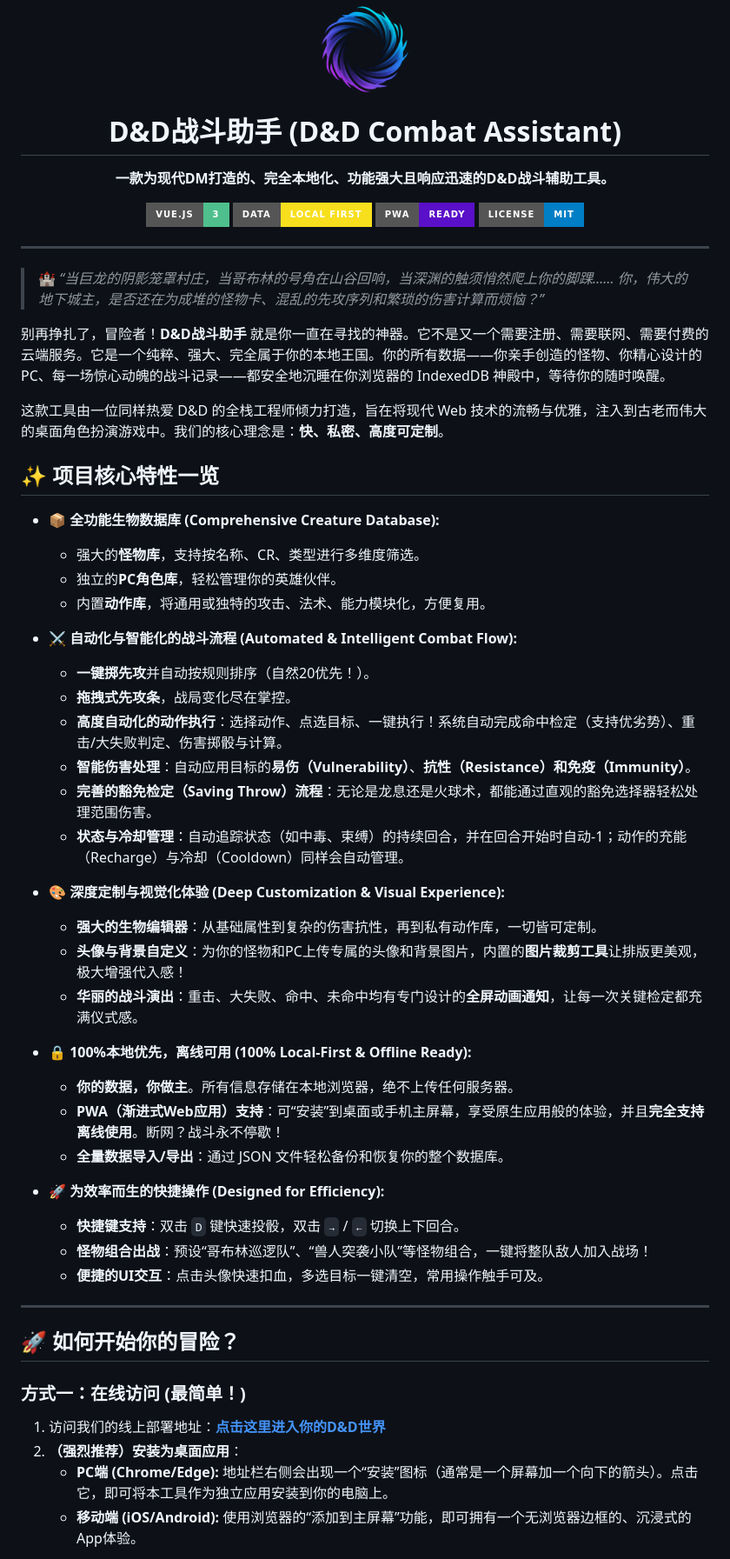
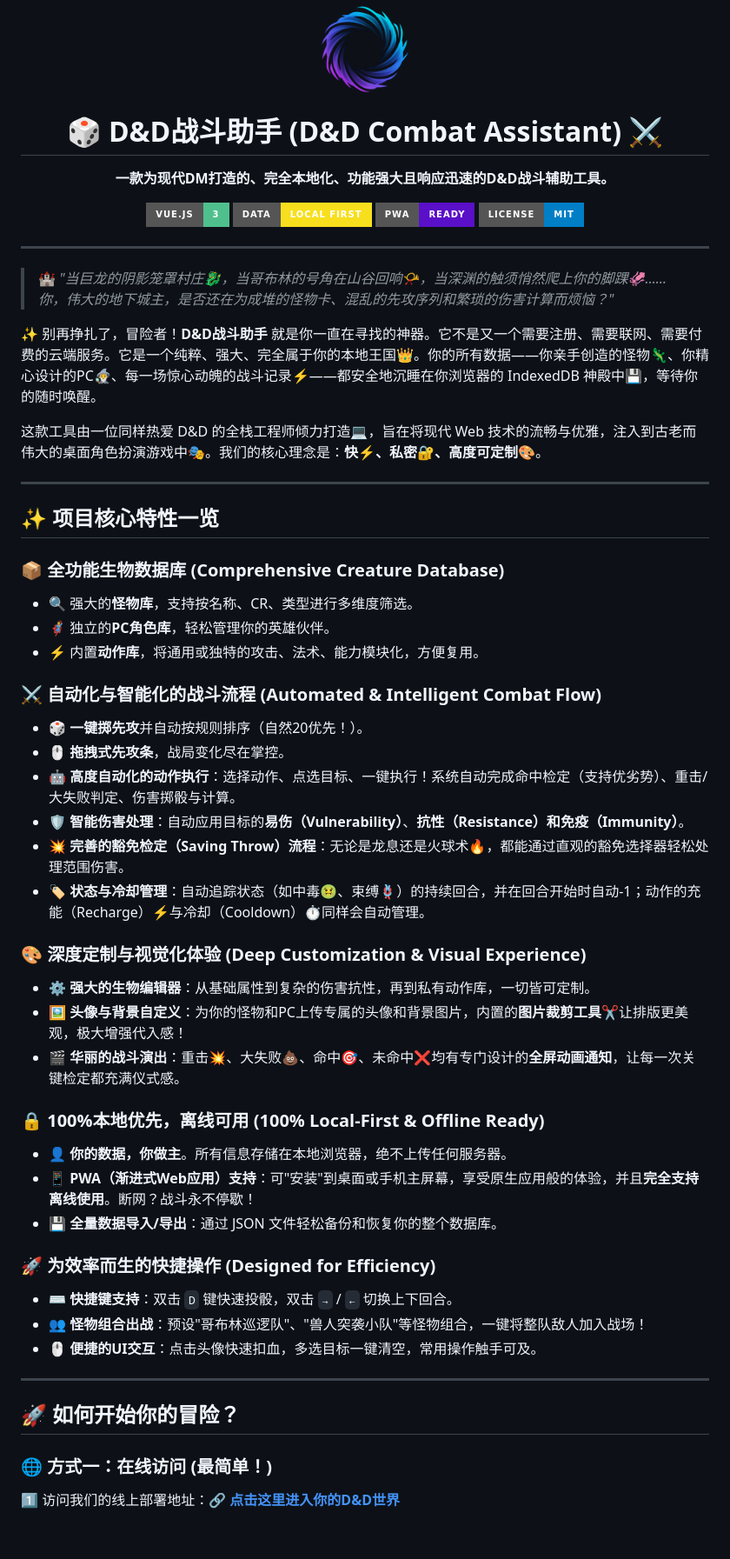
Before and after one commit to tianyouyingfan/dqy_webAPP, a Markdown page: README.md, the part around the change printed below. Shown: that part at 87% size. GitHub-like rendering; badges without logos; blank space fills up the shorter version.

```diff
--- a/README.md
+++ b/README.md
@@ -1,6 +1,6 @@
 <div align="center">
   <img src="./icon-512.png" alt="项目Logo" width="100" />
-  <h1>D&D战斗助手 (D&D Combat Assistant)</h1>
+  <h1>🎲 D&D战斗助手 (D&D Combat Assistant) ⚔️</h1>
   <p><strong>一款为现代DM打造的、完全本地化、功能强大且响应迅速的D&D战斗辅助工具。</strong></p>
 
   <p>
@@ -13,50 +13,49 @@
 
 ---
 
-> 🏰 *“当巨龙的阴影笼罩村庄，当哥布林的号角在山谷回响，当深渊的触须悄然爬上你的脚踝…… 你，伟大的地下城主，是否还在为成堆的怪物卡、混乱的先攻序列和繁琐的伤害计算而烦恼？”*
+> 🏰 *"当巨龙的阴影笼罩村庄🐉，当哥布林的号角在山谷回响📯，当深渊的触须悄然爬上你的脚踝🦑…… 你，伟大的地下城主，是否还在为成堆的怪物卡、混乱的先攻序列和繁琐的伤害计算而烦恼？"*
 
-别再挣扎了，冒险者！**D&D战斗助手** 就是你一直在寻找的神器。它不是又一个需要注册、需要联网、需要付费的云端服务。它是一个纯粹、强大、完全属于你的本地王国。你的所有数据——你亲手创造的怪物、你精心设计的PC、每一场惊心动魄的战斗记录——都安全地沉睡在你浏览器的 IndexedDB 神殿中，等待你的随时唤醒。
+✨ 别再挣扎了，冒险者！**D&D战斗助手** 就是你一直在寻找的神器。它不是又一个需要注册、需要联网、需要付费的云端服务。它是一个纯粹、强大、完全属于你的本地王国👑。你的所有数据——你亲手创造的怪物🦎、你精心设计的PC🧙‍♂️、每一场惊心动魄的战斗记录⚡——都安全地沉睡在你浏览器的 IndexedDB 神殿中💾，等待你的随时唤醒。
 
-这款工具由一位同样热爱 D&D 的全栈工程师倾力打造，旨在将现代 Web 技术的流畅与优雅，注入到古老而伟大的桌面角色扮演游戏中。我们的核心理念是：**快、私密、高度可定制**。
+这款工具由一位同样热爱 D&D 的全栈工程师倾力打造💻，旨在将现代 Web 技术的流畅与优雅，注入到古老而伟大的桌面角色扮演游戏中🎭。我们的核心理念是：**快⚡、私密🔐、高度可定制🎨**。
+
+---
 
 ## ✨ 项目核心特性一览
 
-*   **📦 全功能生物数据库 (Comprehensive Creature Database):**
-    *   强大的**怪物库**，支持按名称、CR、类型进行多维度筛选。
-    *   独立的**PC角色库**，轻松管理你的英雄伙伴。
-    *   内置**动作库**，将通用或独特的攻击、法术、能力模块化，方便复用。
+### 📦 全功能生物数据库 (Comprehensive Creature Database)
+*   🔍 强大的**怪物库**，支持按名称、CR、类型进行多维度筛选。
+*   🦸 独立的**PC角色库**，轻松管理你的英雄伙伴。
+*   ⚡ 内置**动作库**，将通用或独特的攻击、法术、能力模块化，方便复用。
 
-*   **⚔️ 自动化与智能化的战斗流程 (Automated & Intelligent Combat Flow):**
-    *   **一键掷先攻**并自动按规则排序（自然20优先！）。
-    *   **拖拽式先攻条**，战局变化尽在掌控。
-    *   **高度自动化的动作执行**：选择动作、点选目标、一键执行！系统自动完成命中检定（支持优劣势）、重击/大失败判定、伤害掷骰与计算。
-    *   **智能伤害处理**：自动应用目标的**易伤（Vulnerability）**、**抗性（Resistance）**和**免疫（Immunity）**。
-    *   **完善的豁免检定（Saving Throw）流程**：无论是龙息还是火球术，都能通过直观的豁免选择器轻松处理范围伤害。
-    *   **状态与冷却管理**：自动追踪状态（如中毒、束缚）的持续回合，并在回合开始时自动-1；动作的充能（Recharge）与冷却（Cooldown）同样会自动管理。
+### ⚔️ 自动化与智能化的战斗流程 (Automated & Intelligent Combat Flow)
+*   🎲 **一键掷先攻**并自动按规则排序（自然20优先！）。
+*   🖱️ **拖拽式先攻条**，战局变化尽在掌控。
+*   🤖 **高度自动化的动作执行**：选择动作、点选目标、一键执行！系统自动完成命中检定（支持优劣势）、重击/大失败判定、伤害掷骰与计算。
+*   🛡️ **智能伤害处理**：自动应用目标的**易伤（Vulnerability）**、**抗性（Resistance）**和**免疫（Immunity）**。
+*   💥 **完善的豁免检定（Saving Throw）流程**：无论是龙息还是火球术🔥，都能通过直观的豁免选择器轻松处理范围伤害。
+*   🏷️ **状态与冷却管理**：自动追踪状态（如中毒🤢、束缚🪢）的持续回合，并在回合开始时自动-1；动作的充能（Recharge）⚡与冷却（Cooldown）⏱️同样会自动管理。
 
-*   **🎨 深度定制与视觉化体验 (Deep Customization & Visual Experience):**
-    *   **强大的生物编辑器**：从基础属性到复杂的伤害抗性，再到私有动作库，一切皆可定制。
-    *   **头像与背景自定义**：为你的怪物和PC上传专属的头像和背景图片，内置的**图片裁剪工具**让排版更美观，极大增强代入感！
-    *   **华丽的战斗演出**：重击、大失败、命中、未命中均有专门设计的**全屏动画通知**，让每一次关键检定都充满仪式感。
+### 🎨 深度定制与视觉化体验 (Deep Customization & Visual Experience)
+*   ⚙️ **强大的生物编辑器**：从基础属性到复杂的伤害抗性，再到私有动作库，一切皆可定制。
+*   🖼️ **头像与背景自定义**：为你的怪物和PC上传专属的头像和背景图片，内置的**图片裁剪工具**✂️让排版更美观，极大增强代入感！
+*   🎬 **华丽的战斗演出**：重击💥、大失败💩、命中🎯、未命中❌均有专门设计的**全屏动画通知**，让每一次关键检定都充满仪式感。
 
-*   **🔒 100%本地优先，离线可用 (100% Local-First & Offline Ready):**
-    *   **你的数据，你做主**。所有信息存储在本地浏览器，绝不上传任何服务器。
-    *   **PWA（渐进式Web应用）支持**：可“安装”到桌面或手机主屏幕，享受原生应用般的体验，并且**完全支持离线使用**。断网？战斗永不停歇！
-    *   **全量数据导入/导出**：通过 JSON 文件轻松备份和恢复你的整个数据库。
+### 🔒 100%本地优先，离线可用 (100% Local-First & Offline Ready)
+*   👤 **你的数据，你做主**。所有信息存储在本地浏览器，绝不上传任何服务器。
+*   📱 **PWA（渐进式Web应用）支持**：可"安装"到桌面或手机主屏幕，享受原生应用般的体验，并且**完全支持离线使用**。断网？战斗永不停歇！
+*   💾 **全量数据导入/导出**：通过 JSON 文件轻松备份和恢复你的整个数据库。
 
-*   **🚀 为效率而生的快捷操作 (Designed for Efficiency):**
-    *   **快捷键支持**：双击 `D` 键快速投骰，双击 `→` / `←` 切换上下回合。
-    *   **怪物组合出战**：预设“哥布林巡逻队”、“兽人突袭小队”等怪物组合，一键将整队敌人加入战场！
-    *   **便捷的UI交互**：点击头像快速扣血，多选目标一键清空，常用操作触手可及。
+### 🚀 为效率而生的快捷操作 (Designed for Efficiency)
+*   ⌨️ **快捷键支持**：双击 `D` 键快速投骰，双击 `→` / `←` 切换上下回合。
+*   👥 **怪物组合出战**：预设"哥布林巡逻队"、"兽人突袭小队"等怪物组合，一键将整队敌人加入战场！
+*   🖱️ **便捷的UI交互**：点击头像快速扣血，多选目标一键清空，常用操作触手可及。
 
 ---
 
 ## 🚀 如何开始你的冒险？
 
-### 方式一：在线访问 (最简单！)
+### 🌐 方式一：在线访问 (最简单！)
 
-1.  访问我们的线上部署地址：[**点击这里进入你的D&D世界**](https://tyyf-dnd-helper.pages.dev/)
-2.  **（强烈推荐）安装为桌面应用**：
-    *   **PC端 (Chrome/Edge):** 地址栏右侧会出现一个“安装”图标（通常是一个屏幕加一个向下的箭头）。点击它，即可将本工具作为独立应用安装到你的电脑上。
-    *   **移动端 (iOS/Android):** 使用浏览器的“添加到主屏幕”功能，即可拥有一个无浏览器边框的、沉浸式的App体验。
+1️⃣ 访问我们的线上部署地址：[**🔗 点击这里进入你的D&D世界**](https://tyyf-dnd-helper.pages.dev/)
 
```
Also changed, not shown: other parts of README.md (+130 -112 lines).
